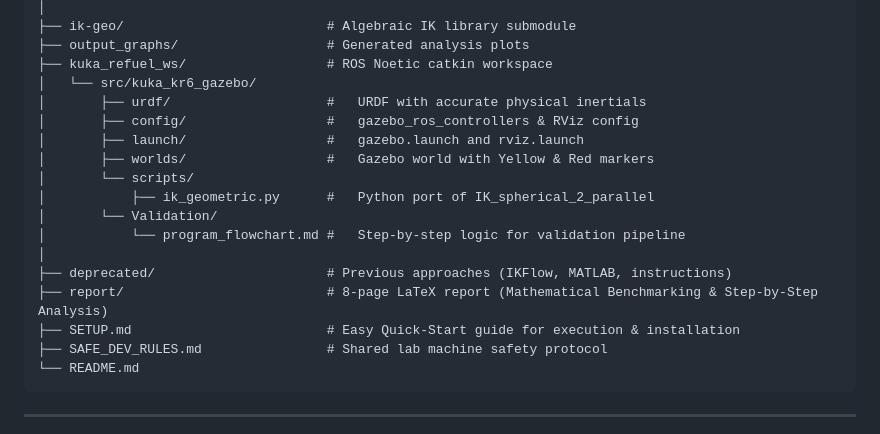
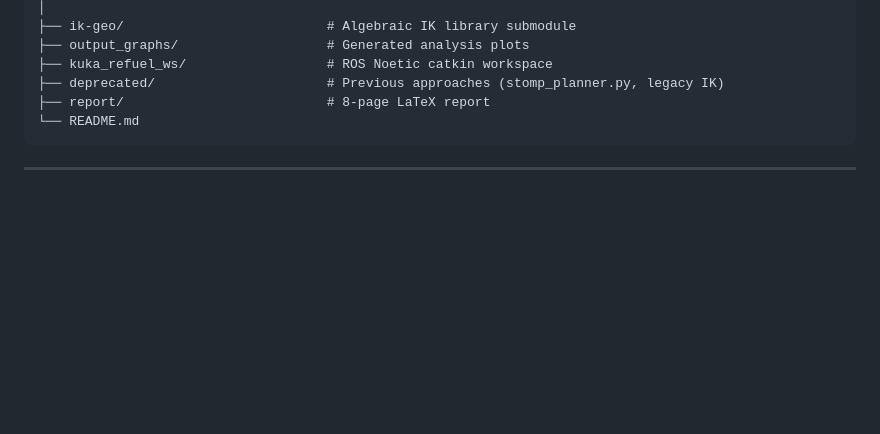
Before and after one commit to orionop/refuel-arm, a Markdown page: README.md, the part around one of its changes. Rendered like a GitHub page; blank space fills up the shorter version.

````diff
--- a/README.md
+++ b/README.md
@@ -93,20 +87,8 @@ refuel-arm/
 ├── ik-geo/                          # Algebraic IK library submodule
 ├── output_graphs/                   # Generated analysis plots
 ├── kuka_refuel_ws/                  # ROS Noetic catkin workspace
-│   └── src/kuka_kr6_gazebo/
-│       ├── urdf/                    #   URDF with accurate physical inertials
-│       ├── config/                  #   gazebo_ros_controllers & RViz config
-│       ├── launch/                  #   gazebo.launch and rviz.launch
-│       ├── worlds/                  #   Gazebo world with Yellow & Red markers
-│       └── scripts/
-│           ├── ik_geometric.py      #   Python port of IK_spherical_2_parallel
-│       └── Validation/
-│           └── program_flowchart.md #   Step-by-step logic for validation pipeline
-│
-├── deprecated/                      # Previous approaches (IKFlow, MATLAB, instructions)
-├── report/                          # 8-page LaTeX report (Mathematical Benchmarking & Step-by-Step Analysis)
-├── SETUP.md                         # Easy Quick-Start guide for execution & installation
-├── SAFE_DEV_RULES.md                # Shared lab machine safety protocol
+├── deprecated/                      # Previous approaches (stomp_planner.py, legacy IK)
+├── report/                          # 8-page LaTeX report
 └── README.md
 ```
 
````
Also changed, not shown: other parts of README.md (+27 -33 lines), self_contribution_audit.md (+39 -43 lines).
